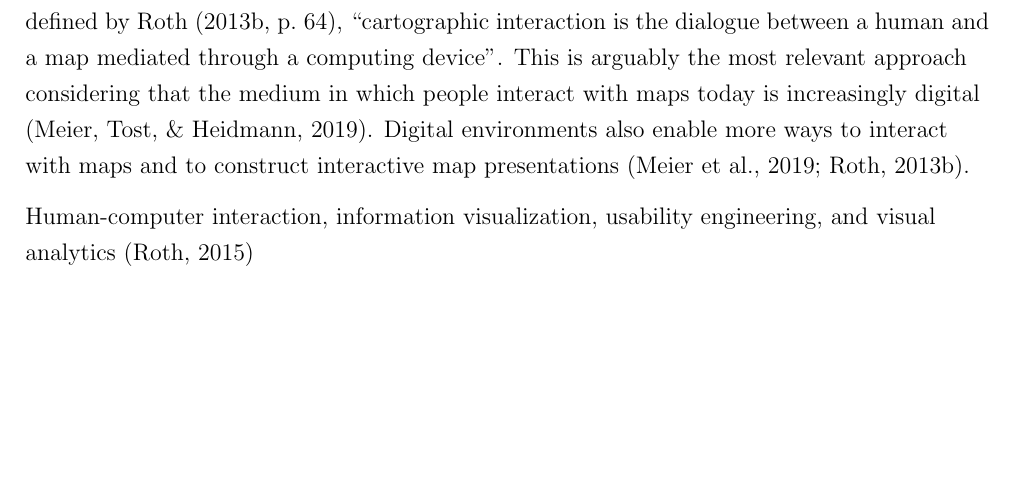
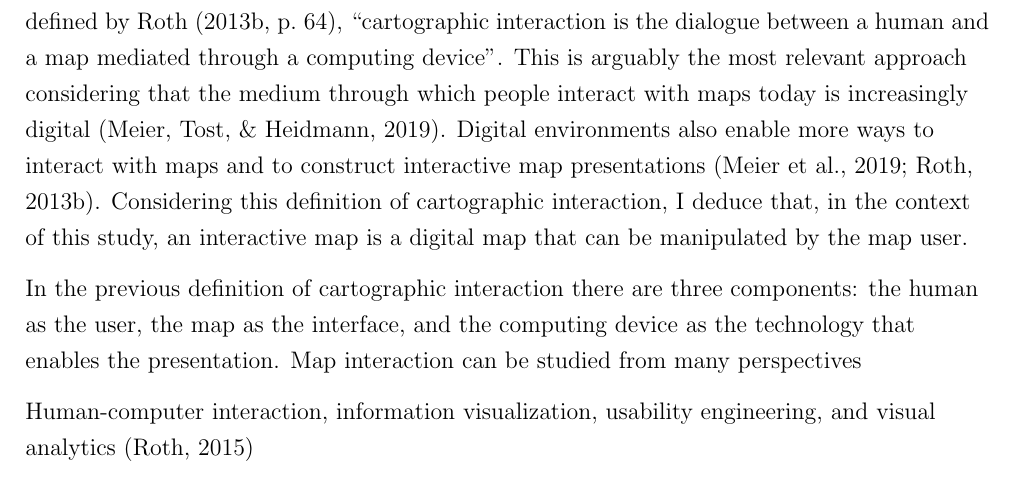
Before and after one commit to eemilhaa/thesis, a LaTeX thesis (thesis/main.tex, which reads thesis/sections/background.tex): part of page 15 of 45, cut so that both start at the same text, the shorter picture padded with empty space. Compiled offline with pdfLaTeX.

Commit message:
interactive map

```diff
--- a/thesis/sections/background.tex
+++ b/thesis/sections/background.tex
@@ -318,10 +318,19 @@ As defined by \textcite[p.~64]{rot2013b},
 \enquote{cartographic interaction is the dialogue between a human and a map
 mediated through a computing device}.
 This is arguably the most relevant approach considering
-that the medium in which people interact with maps today
+that the medium through which people interact with maps today
 is increasingly digital \parencite{mei2019}.
 Digital environments also enable more ways to interact with maps
 and to construct interactive map presentations \parencite{rot2013b, mei2019}.
+Considering this definition of cartographic interaction,
+I deduce that, in the context of this study,
+an interactive map is a digital map
+that can be manipulated by the map user.
+
+In the previous definition of cartographic interaction there are three components:
+the human as the user, the map as the interface,
+and the computing device as the technology that enables the presentation.
+Map interaction can be studied from many perspectives
 
 
 
```
